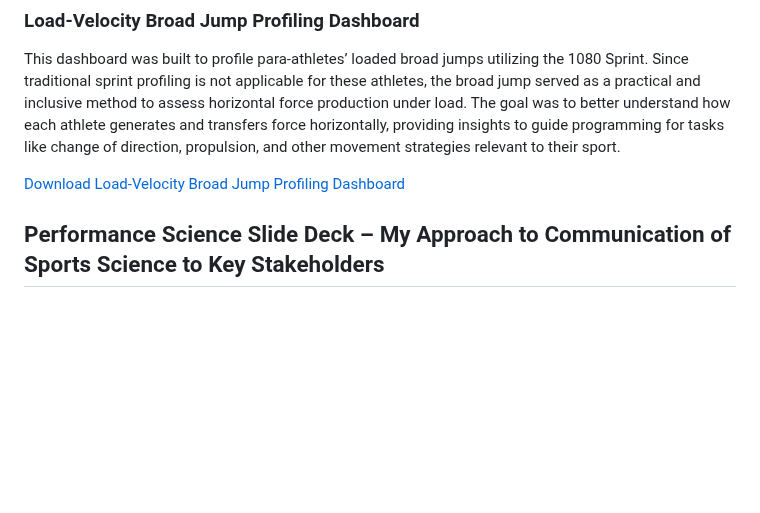
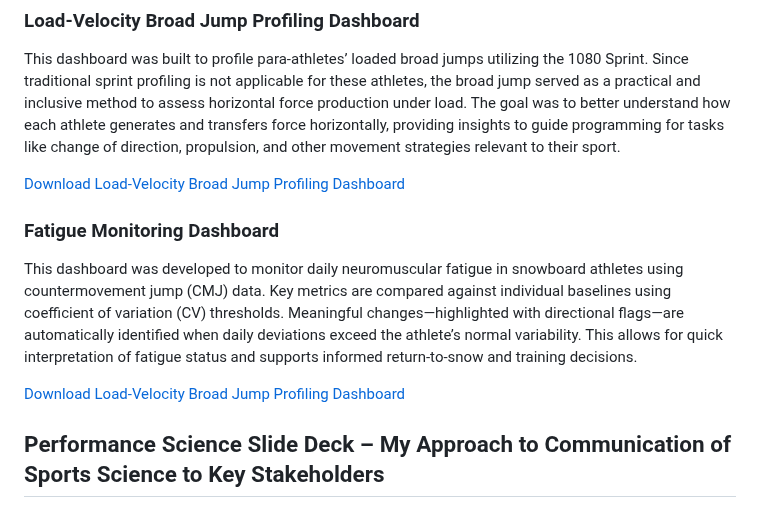
Before and after one commit to kyac21/Professional-Portfolio-, a Markdown page: README.md, the part around the change. Drawn GitHub-style; blank space fills up the shorter version.

```diff
--- a/README.md
+++ b/README.md
@@ -92,6 +92,12 @@ This dashboard was built to profile para-athletes’ loaded broad jumps utilizin
 
 [Download Load-Velocity Broad Jump Profiling Dashboard](./Load_velocity_1080_Broad_Jump_Dashboard.xlsx?raw=true)
 
+### Fatigue Monitoring Dashboard
+
+This dashboard was developed to monitor daily neuromuscular fatigue in snowboard athletes using countermovement jump (CMJ) data. Key metrics are compared against individual baselines using coefficient of variation (CV) thresholds. Meaningful changes—highlighted with directional flags—are automatically identified when daily deviations exceed the athlete’s normal variability. This allows for quick interpretation of fatigue status and supports informed return-to-snow and training decisions.
+
+[Download Load-Velocity Broad Jump Profiling Dashboard](./Load_velocity_1080_Broad_Jump_Dashboard.xlsx?raw=true)
+
 
 ## Performance Science Slide Deck – My Approach to Communication of Sports Science to Key Stakeholders
 ### Strength Lab Report – Applied Strength Testing
```
